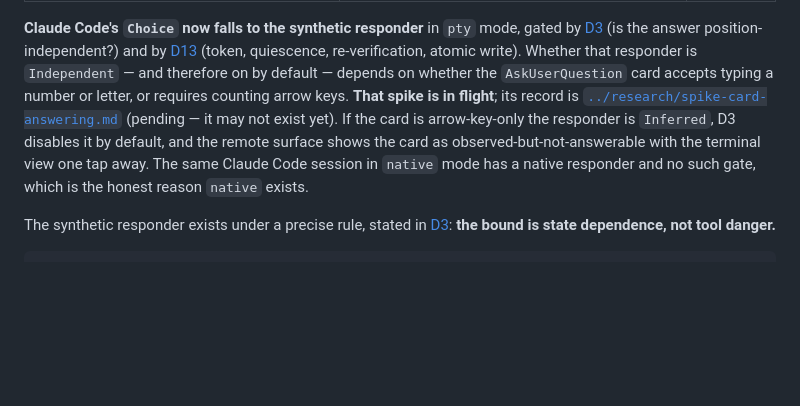
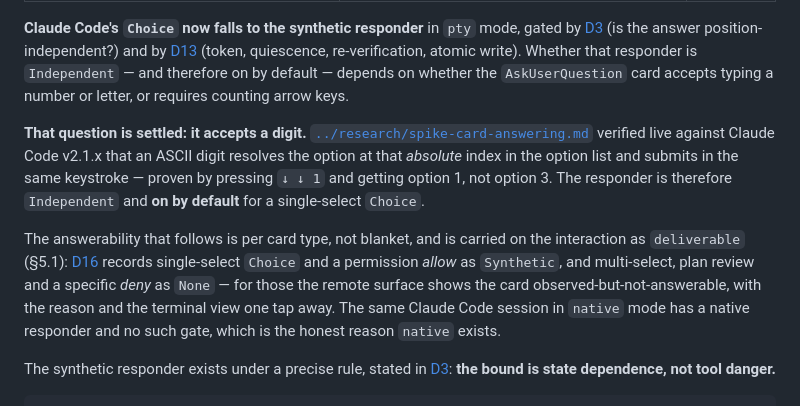
Before and after one commit to VincentHanxiaoDu/oh-my-term, a Markdown page: docs/architecture/06-agent-layer.md, the part around the change. GitHub-like rendering; blank space fills up the shorter version.

Commit message:
docs(agent): record the spike's verdict where the responder is described
06 §5.2 still posed the card-answering question as open and the spike as
possibly nonexistent, two rounds after it ran. States the verified result and
points at D16 for the per-card-type answerability it produced.

```diff
--- a/docs/architecture/06-agent-layer.md
+++ b/docs/architecture/06-agent-layer.md
@@ -513,13 +513,23 @@ gated by [D3](decisions.md#d3--synthetic-input-is-bounded-by-state-dependence-no
 (token, quiescence, re-verification, atomic write). Whether that responder is
 `Independent` — and therefore on by default — depends on whether the
 `AskUserQuestion` card accepts typing a number or letter, or requires counting
-arrow keys. **That spike is in flight**; its record is
+arrow keys.
+
+**That question is settled: it accepts a digit.**
 [`../research/spike-card-answering.md`](../research/spike-card-answering.md)
-(pending — it may not exist yet). If the card is arrow-key-only the responder is
-`Inferred`, D3 disables it by default, and the remote surface shows the card as
-observed-but-not-answerable with the terminal view one tap away. The same
-Claude Code session in `native` mode has a native responder and no such gate,
-which is the honest reason `native` exists.
+verified live against Claude Code v2.1.x that an ASCII digit resolves the option
+at that *absolute* index in the option list and submits in the same keystroke —
+proven by pressing `↓ ↓ 1` and getting option 1, not option 3. The responder is
+therefore `Independent` and **on by default** for a single-select `Choice`.
+
+The answerability that follows is per card type, not blanket, and is carried on
+the interaction as `deliverable` (§5.1):
+[D16](decisions.md#d16--remote-answering-is-per-card-type-and-the-preconditions-are-empirical)
+records single-select `Choice` and a permission *allow* as `Synthetic`, and
+multi-select, plan review and a specific *deny* as `None` — for those the remote
+surface shows the card observed-but-not-answerable, with the reason and the
+terminal view one tap away. The same Claude Code session in `native` mode has a
+native responder and no such gate, which is the honest reason `native` exists.
 
 The synthetic responder exists under a precise rule, stated in
 [D3](decisions.md#d3--synthetic-input-is-bounded-by-state-dependence-not-by-tool-danger):
```
